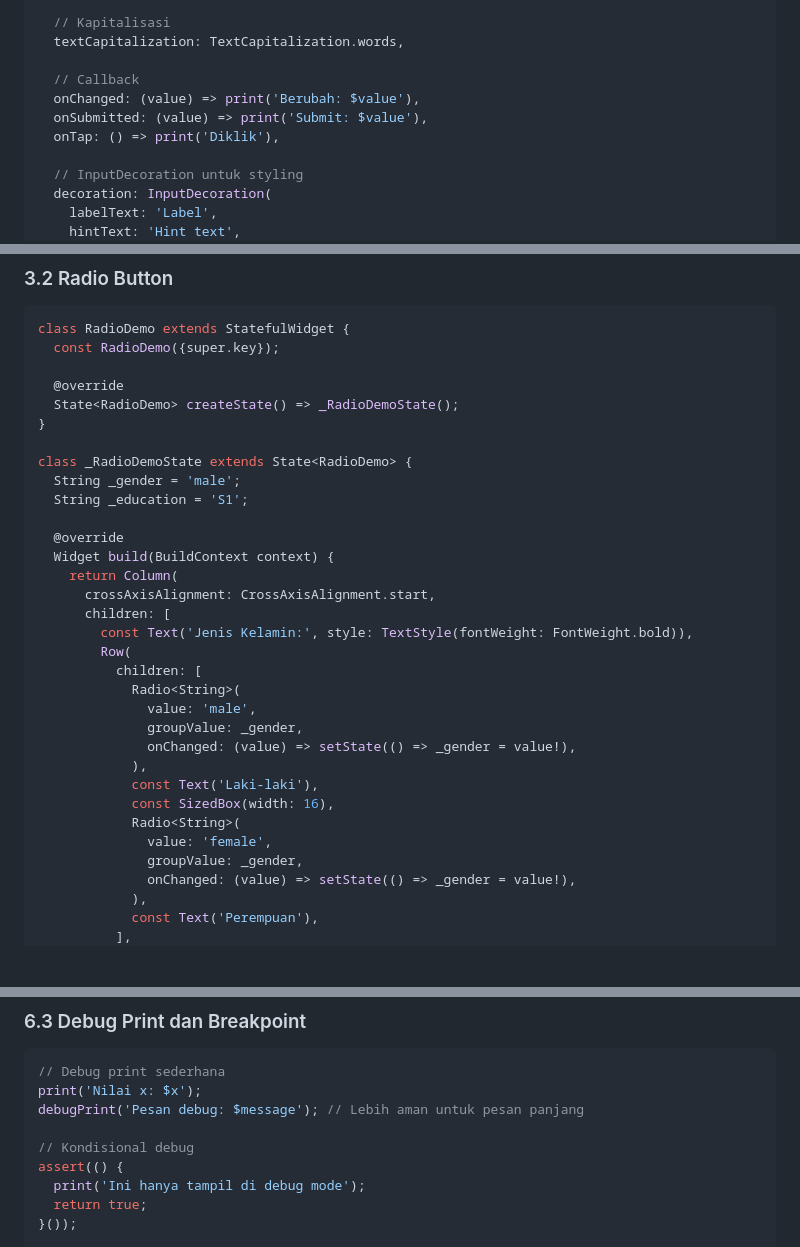
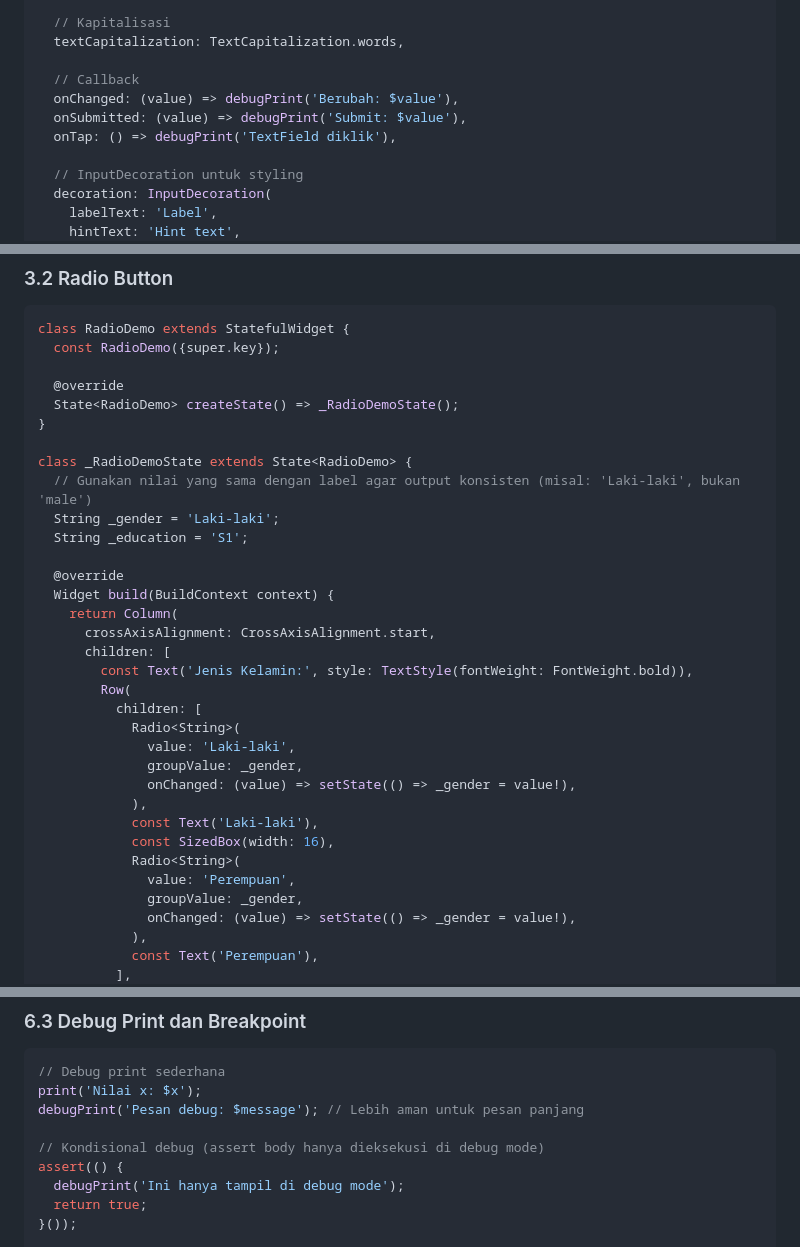
Before and after one commit to antonprafanto/mobileSI2026, a Markdown page: Pertemuan_5_Form_Validasi_dan_Debugging.md, 3 parts joined by grey strips. Rendered like a GitHub page; blank space fills up the shorter version.

```diff
--- a/Pertemuan_5_Form_Validasi_dan_Debugging.md
+++ b/Pertemuan_5_Form_Validasi_dan_Debugging.md
@@ -138,9 +138,9 @@ TextField(
   textCapitalization: TextCapitalization.words,
 
   // Callback
-  onChanged: (value) => print('Berubah: $value'),
-  onSubmitted: (value) => print('Submit: $value'),
-  onTap: () => print('Diklik'),
+  onChanged: (value) => debugPrint('Berubah: $value'),
+  onSubmitted: (value) => debugPrint('Submit: $value'),
+  onTap: () => debugPrint('TextField diklik'),
 
   // InputDecoration untuk styling
   decoration: InputDecoration(
@@ -496,7 +503,8 @@ class RadioDemo extends StatefulWidget {
 }
 
 class _RadioDemoState extends State<RadioDemo> {
-  String _gender = 'male';
+  // Gunakan nilai yang sama dengan label agar output konsisten (misal: 'Laki-laki', bukan 'male')
+  String _gender = 'Laki-laki';
   String _education = 'S1';
 
   @override
@@ -508,14 +516,14 @@ class _RadioDemoState extends State<RadioDemo> {
         Row(
           children: [
             Radio<String>(
-              value: 'male',
+              value: 'Laki-laki',
               groupValue: _gender,
               onChanged: (value) => setState(() => _gender = value!),
             ),
             const Text('Laki-laki'),
             const SizedBox(width: 16),
             Radio<String>(
-              value: 'female',
+              value: 'Perempuan',
               groupValue: _gender,
               onChanged: (value) => setState(() => _gender = value!),
             ),
@@ -1001,9 +1021,9 @@ Widget Inspector membantu memahami struktur widget tree aplikasi Anda.
 print('Nilai x: $x');
 debugPrint('Pesan debug: $message'); // Lebih aman untuk pesan panjang
 
-// Kondisional debug
+// Kondisional debug (assert body hanya dieksekusi di debug mode)
 assert(() {
-  print('Ini hanya tampil di debug mode');
+  debugPrint('Ini hanya tampil di debug mode');
   return true;
 }());
 
```
Also changed, not shown: other parts of Pertemuan_5_Form_Validasi_dan_Debugging.md (+34 -15 lines).
